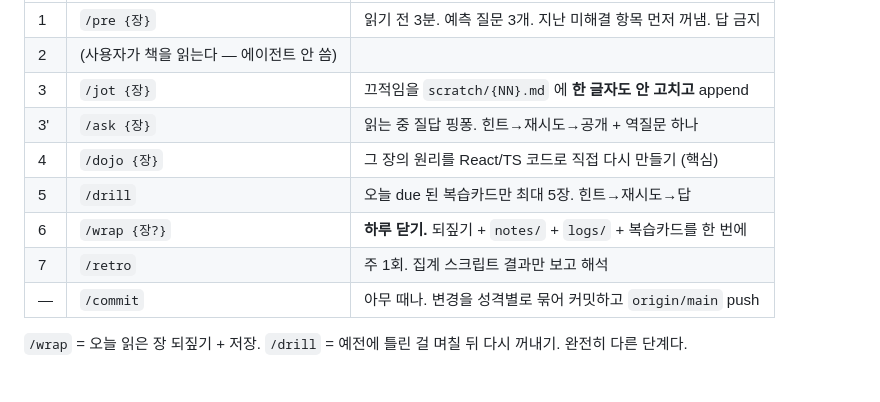
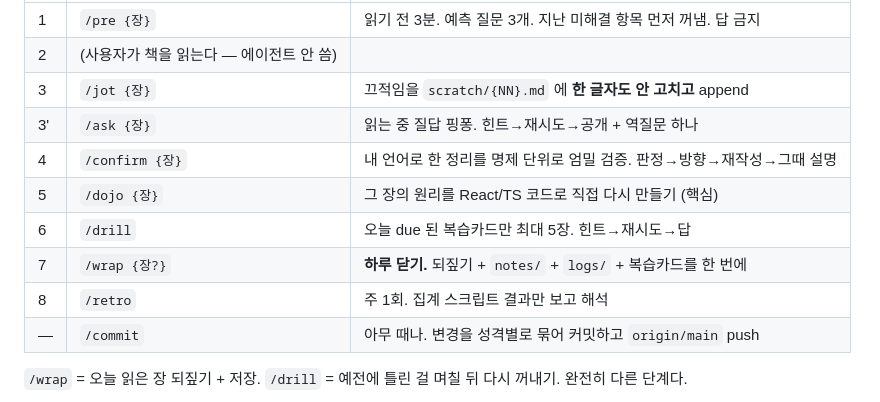
Before and after one commit to vlmbuyd/object-oriented-design-study, a Markdown page: CLAUDE.md, the part around the change. Rendered like a GitHub page.

Commit message:
내 정리를 엄밀 검증하는 /confirm 스킬 추가
Co-Authored-By: Claude Opus 5 <noreply@anthropic.com>

```diff
--- a/CLAUDE.md
+++ b/CLAUDE.md
@@ -49,10 +49,11 @@
 | 2 | (사용자가 책을 읽는다 — 에이전트 안 씀) | |
 | 3 | `/jot {장}` | 끄적임을 `scratch/{NN}.md` 에 **한 글자도 안 고치고** append |
 | 3' | `/ask {장}` | 읽는 중 질답 핑퐁. 힌트→재시도→공개 + 역질문 하나 |
-| 4 | `/dojo {장}` | 그 장의 원리를 React/TS 코드로 직접 다시 만들기 (핵심) |
-| 5 | `/drill` | 오늘 due 된 복습카드만 최대 5장. 힌트→재시도→답 |
-| 6 | `/wrap {장?}` | **하루 닫기.** 되짚기 + `notes/` + `logs/` + 복습카드를 한 번에 |
-| 7 | `/retro` | 주 1회. 집계 스크립트 결과만 보고 해석 |
+| 4 | `/confirm {장}` | 내 언어로 한 정리를 명제 단위로 엄밀 검증. 판정→방향→재작성→그때 설명 |
+| 5 | `/dojo {장}` | 그 장의 원리를 React/TS 코드로 직접 다시 만들기 (핵심) |
+| 6 | `/drill` | 오늘 due 된 복습카드만 최대 5장. 힌트→재시도→답 |
+| 7 | `/wrap {장?}` | **하루 닫기.** 되짚기 + `notes/` + `logs/` + 복습카드를 한 번에 |
+| 8 | `/retro` | 주 1회. 집계 스크립트 결과만 보고 해석 |
 | — | `/commit` | 아무 때나. 변경을 성격별로 묶어 커밋하고 `origin/main` push |
 
 `/wrap` = 오늘 읽은 장 되짚기 + 저장. `/drill` = 예전에 틀린 걸 며칠 뒤 다시
```
Also changed, not shown: 1 other file.
